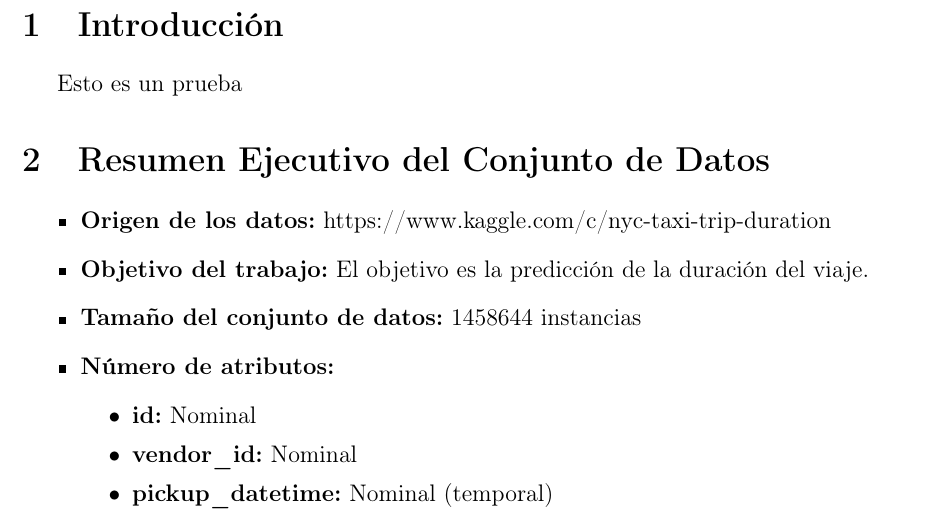
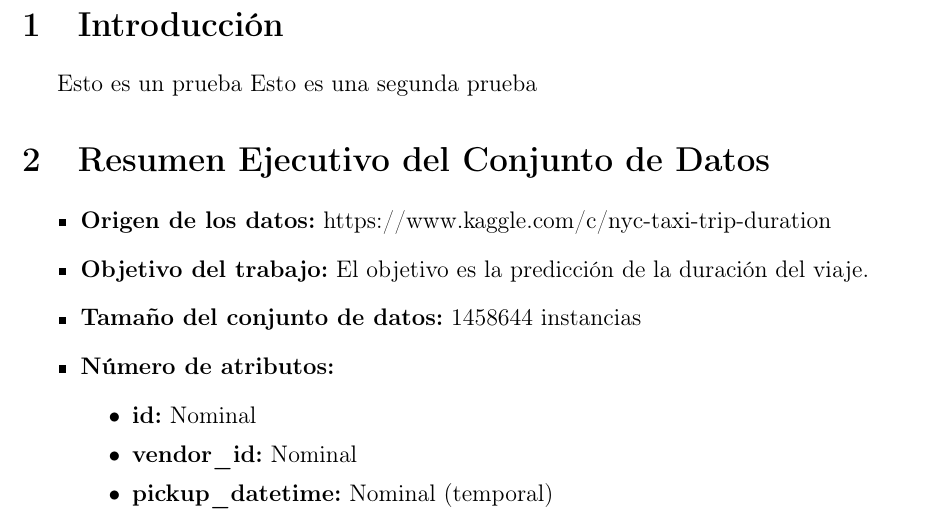
Before and after one commit to Diesanz/ml-classifiers-workspace, a LaTeX document (main.tex): part of page 3 of 4, cut so that both start at the same text. Compiled offline with pdfLaTeX.

Commit message:
Overleaf sync: 1 archivo(s) (main.tex)
Archivos:
- Modificado: main.tex

Cambios dentro de:
- main.tex: \section{Introducción}

Líneas:
- main.tex: +1 / -0

```diff
--- a/main.tex
+++ b/main.tex
@@ -144,6 +144,7 @@
 % Breve introducción al documento
 
 Esto es un prueba
+Esto es una segunda prueba
 
 %Numéricos Discretos: Son valores que sirven para contar unidades enteras. No admiten fracciones ni valores intermedios porque representan cosas indivisibles.
 
```
